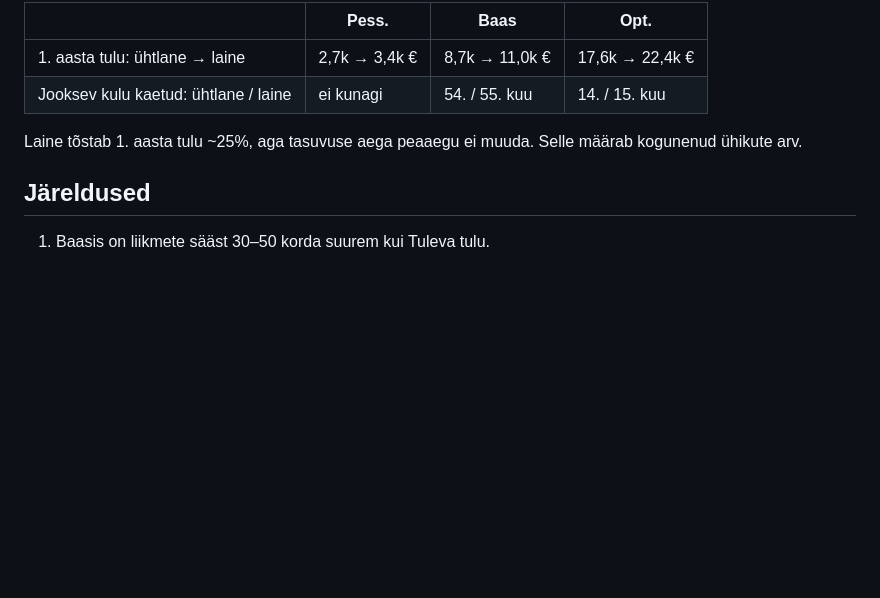
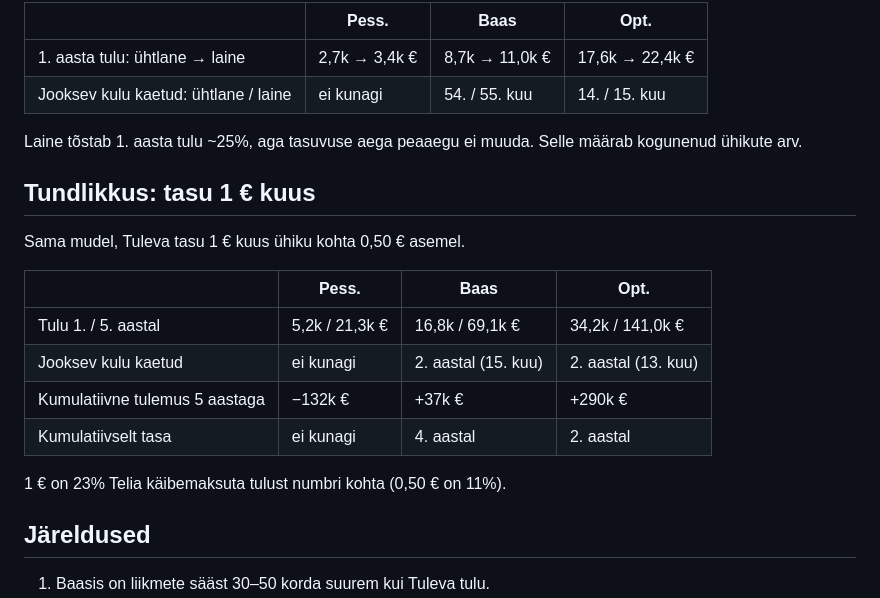
Before and after one commit to ulaurson/tuleva-kogum, a Markdown page: docs/13-tasuvus.md, the part around the change. Drawn GitHub-style; blank space fills up the shorter version.

Commit message:
Tasuvus: tundlikkus tasu 1 € kuus
Co-Authored-By: Claude Opus 5.5 <noreply@anthropic.com>

```diff
--- a/docs/13-tasuvus.md
+++ b/docs/13-tasuvus.md
@@ -80,6 +80,19 @@ Baasi kuutulu 1. aastal:
 
 Laine tõstab 1. aasta tulu ~25%, aga tasuvuse aega peaaegu ei muuda. Selle määrab kogunenud ühikute arv.
 
+## Tundlikkus: tasu 1 € kuus
+
+Sama mudel, Tuleva tasu 1 € kuus ühiku kohta 0,50 € asemel.
+
+| | Pess. | Baas | Opt. |
+|---|---|---|---|
+| Tulu 1. / 5. aastal | 5,2k / 21,3k € | 16,8k / 69,1k € | 34,2k / 141,0k € |
+| Jooksev kulu kaetud | ei kunagi | 2. aastal (15. kuu) | 2. aastal (13. kuu) |
+| Kumulatiivne tulemus 5 aastaga | −132k € | +37k € | +290k € |
+| Kumulatiivselt tasa | ei kunagi | 4. aastal | 2. aastal |
+
+1 € on 23% Telia käibemaksuta tulust numbri kohta (0,50 € on 11%).
+
 ## Järeldused
 
 1. Baasis on liikmete sääst 30–50 korda suurem kui Tuleva tulu.
```
